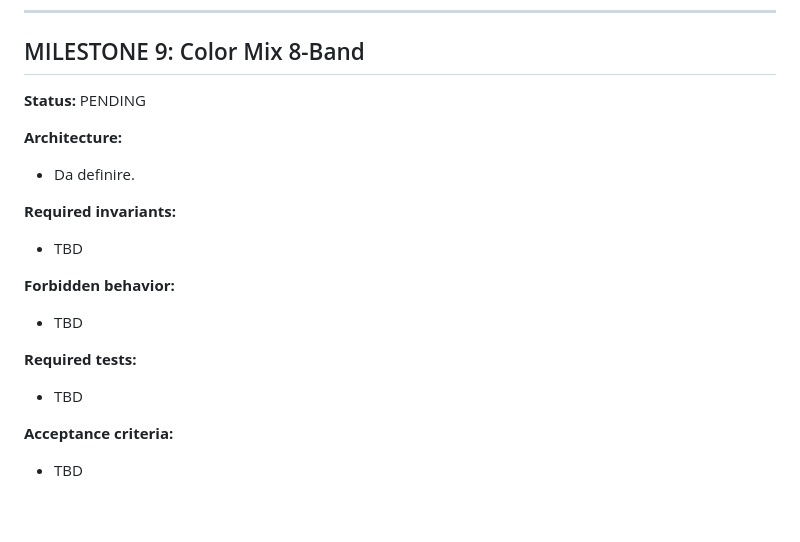
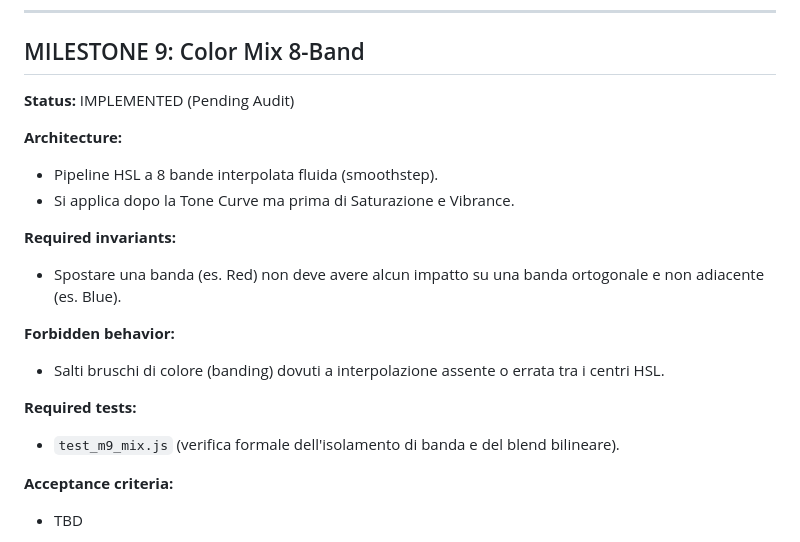
Before and after one commit to tommyruella/LocaLight, a Markdown page: MILESTONE_STATUS.md, the part around the change. Rendered like a GitHub page; blank space fills up the shorter version.

Commit message:
docs: move M9 to IMPLEMENTED state

```diff
--- a/MILESTONE_STATUS.md
+++ b/MILESTONE_STATUS.md
@@ -86,19 +86,20 @@ Stati possibili: `PENDING` | `IMPLEMENTED` (in attesa di audit) | `VERIFIED` (ap
 ---
 
 ## MILESTONE 9: Color Mix 8-Band
-**Status:** PENDING
+**Status:** IMPLEMENTED (Pending Audit)
 
 **Architecture:**
-- Da definire.
+- Pipeline HSL a 8 bande interpolata fluida (smoothstep).
+- Si applica dopo la Tone Curve ma prima di Saturazione e Vibrance.
 
 **Required invariants:**
-- TBD
+- Spostare una banda (es. Red) non deve avere alcun impatto su una banda ortogonale e non adiacente (es. Blue).
 
 **Forbidden behavior:**
-- TBD
+- Salti bruschi di colore (banding) dovuti a interpolazione assente o errata tra i centri HSL.
 
 **Required tests:**
-- TBD
+- `test_m9_mix.js` (verifica formale dell'isolamento di banda e del blend bilineare).
 
 **Acceptance criteria:**
 - TBD
```
